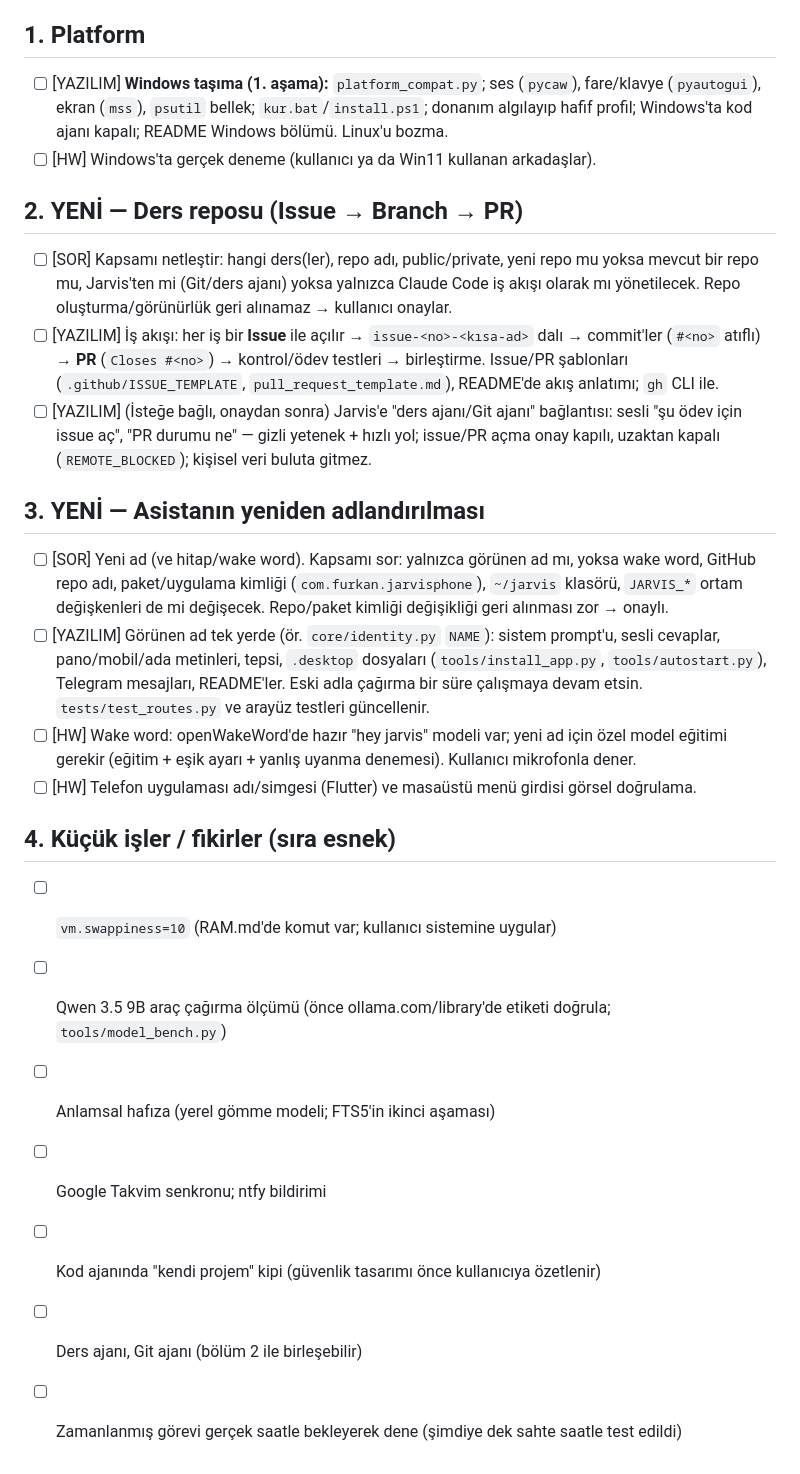
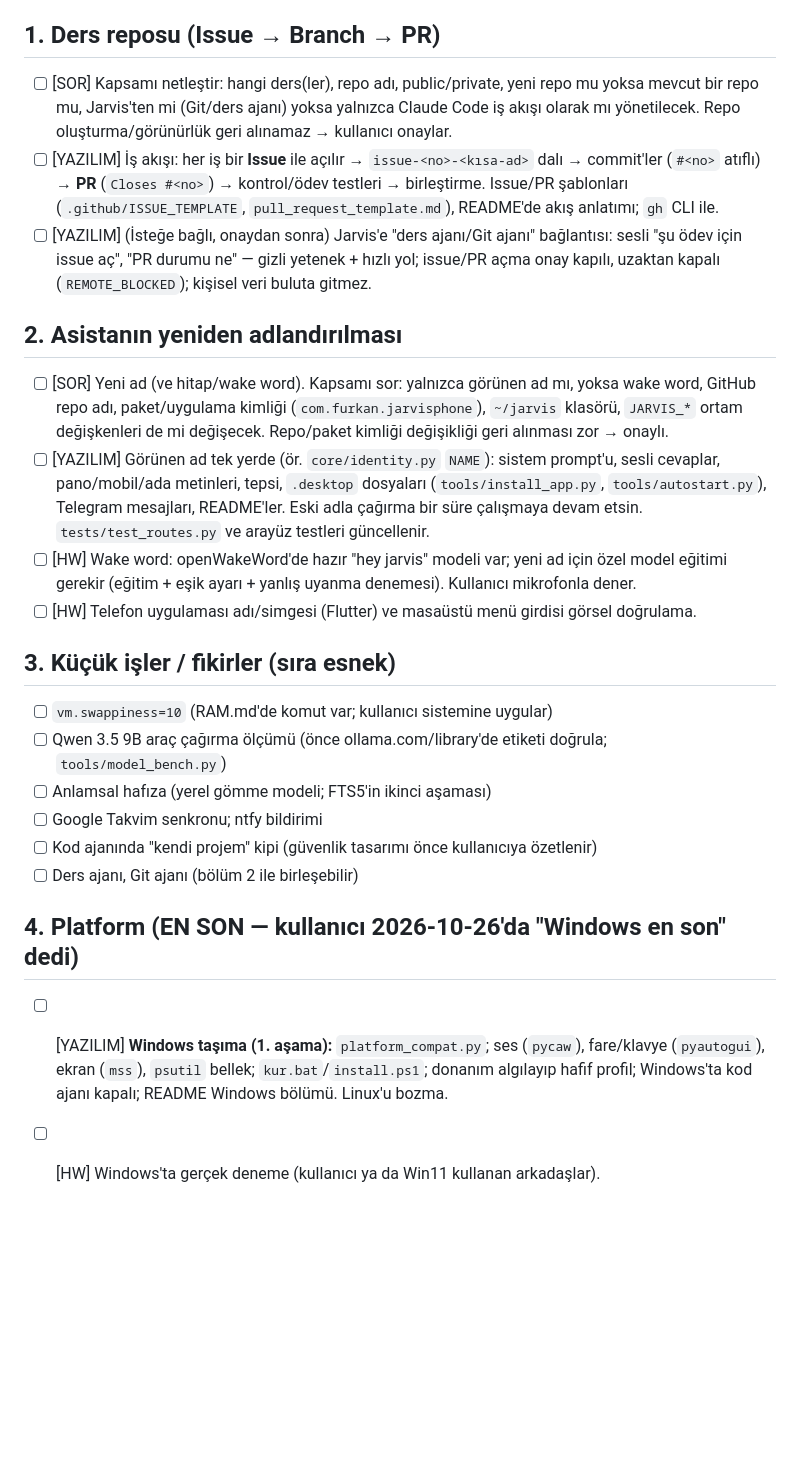
Before and after one commit to furkansagsoyu/jarvis, a Markdown page: TASKS.md, the part around one of its changes. Drawn GitHub-style; blank space fills up the shorter version.

```diff
--- a/TASKS.md
+++ b/TASKS.md
@@ -13,26 +17,25 @@ Durum: `[ ]` bekliyor · `[~]` sürüyor · `[x]` bitti (tarih + commit kısaltm
 - [x] Belgeler: CLAUDE.md kısaltıldı, geçmiş/kararlar HANDOFF.md'ye (2026-11-06)
 - [x] ~~Sipariş özelliği~~ **İPTAL** (2026-10-26, kullanıcı kararı)
 
-## 1. Platform
-- [ ] [YAZILIM] **Windows taşıma (1. aşama):** `platform_compat.py`; ses (`pycaw`), fare/klavye (`pyautogui`), ekran (`mss`), `psutil` bellek; `kur.bat`/`install.ps1`; donanım algılayıp hafif profil; Windows'ta kod ajanı kapalı; README Windows bölümü. Linux'u bozma.
-- [ ] [HW] Windows'ta gerçek deneme (kullanıcı ya da Win11 kullanan arkadaşlar).
-
-## 2. YENİ — Ders reposu (Issue → Branch → PR)
+## 1. Ders reposu (Issue → Branch → PR)
 - [ ] [SOR] Kapsamı netleştir: hangi ders(ler), repo adı, public/private, yeni repo mu yoksa mevcut bir repo mu, Jarvis'ten mi (Git/ders ajanı) yoksa yalnızca Claude Code iş akışı olarak mı yönetilecek. Repo oluşturma/görünürlük geri alınamaz → kullanıcı onaylar.
 - [ ] [YAZILIM] İş akışı: her iş bir **Issue** ile açılır → `issue-<no>-<kısa-ad>` dalı → commit'ler (`#<no>` atıflı) → **PR** (`Closes #<no>`) → kontrol/ödev testleri → birleştirme. Issue/PR şablonları (`.github/ISSUE_TEMPLATE`, `pull_request_template.md`), README'de akış anlatımı; `gh` CLI ile.
 - [ ] [YAZILIM] (İsteğe bağlı, onaydan sonra) Jarvis'e "ders ajanı/Git ajanı" bağlantısı: sesli "şu ödev için issue aç", "PR durumu ne" — gizli yetenek + hızlı yol; issue/PR açma onay kapılı, uzaktan kapalı (`REMOTE_BLOCKED`); kişisel veri buluta gitmez.
 
-## 3. YENİ — Asistanın yeniden adlandırılması
+## 2. Asistanın yeniden adlandırılması
 - [ ] [SOR] Yeni ad (ve hitap/wake word). Kapsamı sor: yalnızca görünen ad mı, yoksa wake word, GitHub repo adı, paket/uygulama kimliği (`com.furkan.jarvisphone`), `~/jarvis` klasörü, `JARVIS_*` ortam değişkenleri de mi değişecek. Repo/paket kimliği değişikliği geri alınması zor → onaylı.
 - [ ] [YAZILIM] Görünen ad tek yerde (ör. `core/identity.py` `NAME`): sistem prompt'u, sesli cevaplar, pano/mobil/ada metinleri, tepsi, `.desktop` dosyaları (`tools/install_app.py`, `tools/autostart.py`), Telegram mesajları, README'ler. Eski adla çağırma bir süre çalışmaya devam etsin. `tests/test_routes.py` ve arayüz testleri güncellenir.
 - [ ] [HW] Wake word: openWakeWord'de hazır "hey jarvis" modeli var; yeni ad için özel model eğitimi gerekir (eğitim + eşik ayarı + yanlış uyanma denemesi). Kullanıcı mikrofonla dener.
 - [ ] [HW] Telefon uygulaması adı/simgesi (Flutter) ve masaüstü menü girdisi görsel doğrulama.
 
-## 4. Küçük işler / fikirler (sıra esnek)
+## 3. Küçük işler / fikirler (sıra esnek)
 - [ ] `vm.swappiness=10` (RAM.md'de komut var; kullanıcı sistemine uygular)
 - [ ] Qwen 3.5 9B araç çağırma ölçümü (önce ollama.com/library'de etiketi doğrula; `tools/model_bench.py`)
 - [ ] Anlamsal hafıza (yerel gömme modeli; FTS5'in ikinci aşaması)
 - [ ] Google Takvim senkronu; ntfy bildirimi
 - [ ] Kod ajanında "kendi projem" kipi (güvenlik tasarımı önce kullanıcıya özetlenir)
 - [ ] Ders ajanı, Git ajanı (bölüm 2 ile birleşebilir)
-- [ ] Zamanlanmış görevi gerçek saatle bekleyerek dene (şimdiye dek sahte saatle test edildi)
+
+## 4. Platform (EN SON — kullanıcı 2026-10-26'da "Windows en son" dedi)
+- [ ] [YAZILIM] **Windows taşıma (1. aşama):** `platform_compat.py`; ses (`pycaw`), fare/klavye (`pyautogui`), ekran (`mss`), `psutil` bellek; `kur.bat`/`install.ps1`; donanım algılayıp hafif profil; Windows'ta kod ajanı kapalı; README Windows bölümü. Linux'u bozma.
+- [ ] [HW] Windows'ta gerçek deneme (kullanıcı ya da Win11 kullanan arkadaşlar).
```
Also changed, not shown: other parts of TASKS.md (+4 -0 lines), HANDOFF.md (+30 -3 lines).
